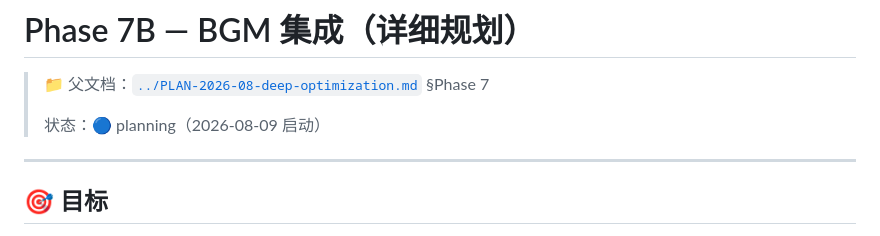
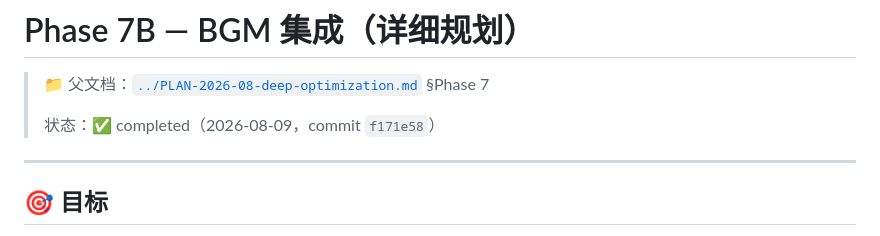
Before and after one commit to cainiaoDJ/beta_words, a Markdown page: docs/phase-plans/phase-7b-bgm-integration.md, the part around the change. Drawn GitHub-style.

```diff
--- a/docs/phase-plans/phase-7b-bgm-integration.md
+++ b/docs/phase-plans/phase-7b-bgm-integration.md
@@ -2,7 +2,7 @@
 
 > 📁 父文档：[`../PLAN-2026-08-deep-optimization.md`](../PLAN-2026-08-deep-optimization.md) §Phase 7
 >
-> 状态：🔵 planning（2026-08-09 启动）
+> 状态：✅ completed（2026-08-09，commit `f171e58`）
 
 ---
 
```
Also changed, not shown: docs/phase-plans/phase-7a-music-demo.md (+1 -1 lines).
